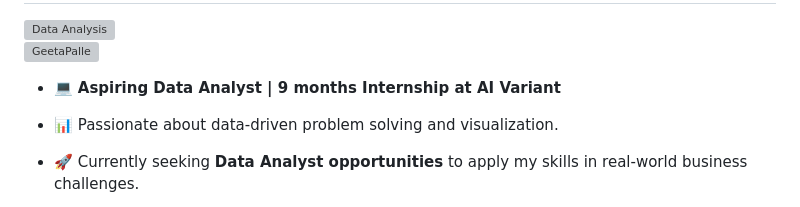
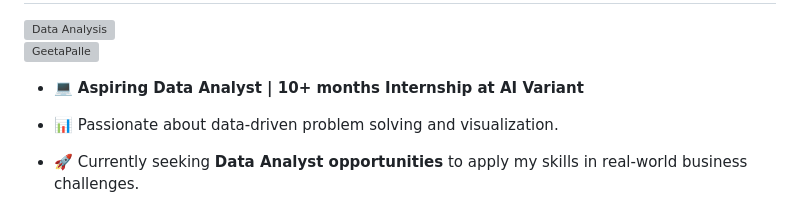
Before and after one commit to GeetaPalle/GeetaPalle, a Markdown page: README.md, the part around the change. Rendered like a GitHub page; grey boxes are pictures that could not be loaded.

```diff
--- a/README.md
+++ b/README.md
@@ -4,7 +4,7 @@
 <img align="right" alt="Data Analysis" width="400" src="https://analyticsindiamag.com/wp-content/uploads/2019/02/Digital-Marketing-Write-For-Us.gif">
 <p align="left"> <img src="https://komarev.com/ghpvc/?username=GeetaPalle&label=Profile%20views&color=0e75b6&style=flat" alt="GeetaPalle" /> </p>
 
-- 💻 **Aspiring Data Analyst | 9 months Internship at AI Variant**
+- 💻 **Aspiring Data Analyst | 10+ months Internship at AI Variant**
 
 - 📊 Passionate about data-driven problem solving and visualization.
 
```
